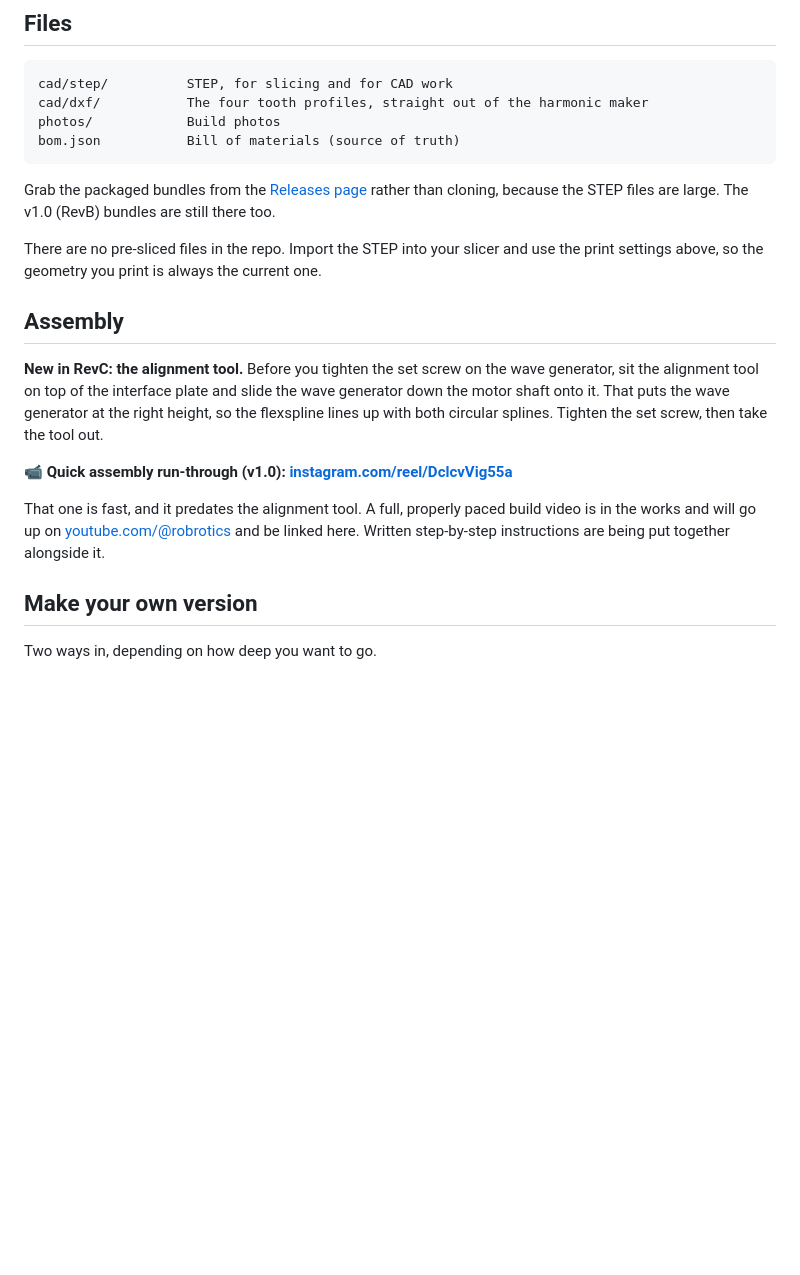
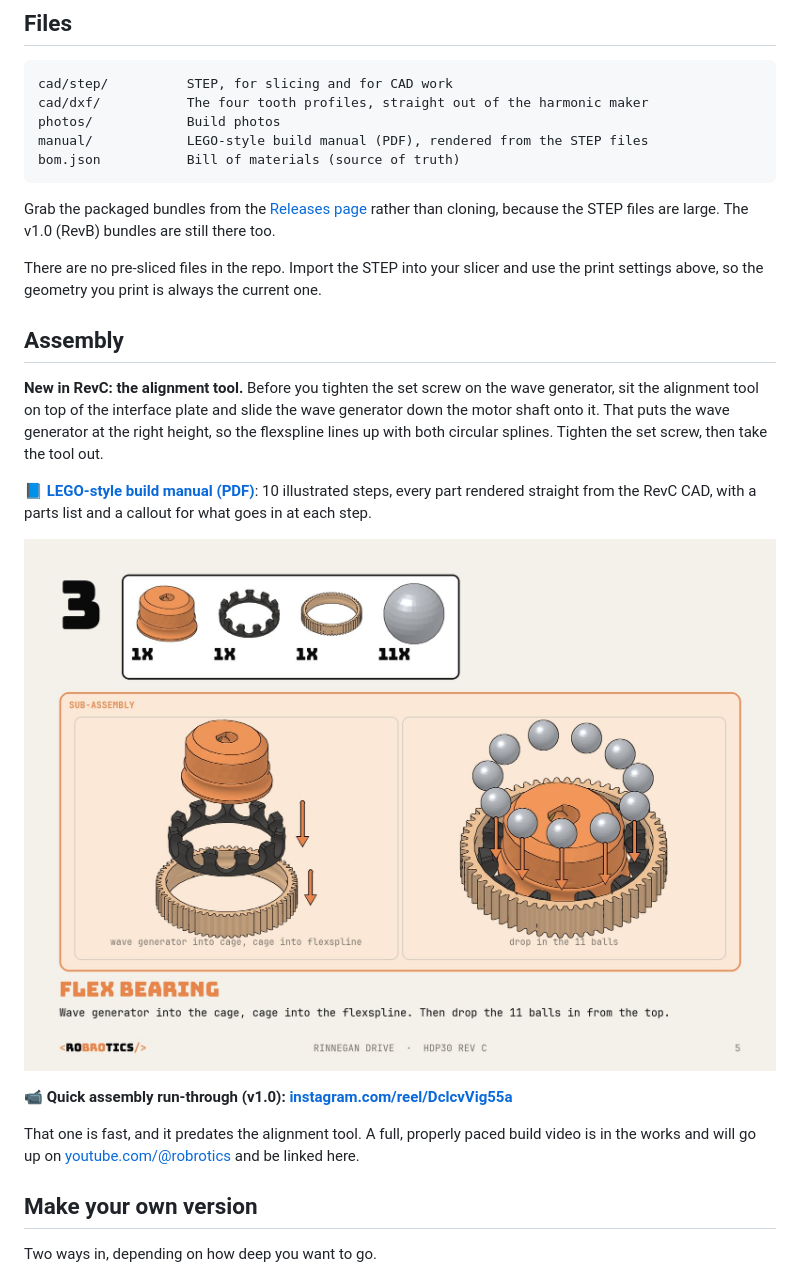
Before and after one commit to robrotics/hdp30, a Markdown page: README.md, the part around the change. GitHub-like rendering; pictures changed too: manual/hdp30-build-manual-preview.jpg (added); blank space fills up the shorter version.

Commit message:
Add the LEGO-style build manual
A 13-page PDF build manual for RevC: parts list, ten illustrated steps
and a closing page, every part rendered from the RevC STEP files.
Linked from the README's assembly section with a preview of step 3.

Co-Authored-By: Claude Opus 5.5 <noreply@anthropic.com>

````diff
--- a/README.md
+++ b/README.md
@@ -177,6 +177,7 @@ No custom temperatures, no special bed prep.
 cad/step/          STEP, for slicing and for CAD work
 cad/dxf/           The four tooth profiles, straight out of the harmonic maker
 photos/            Build photos
+manual/            LEGO-style build manual (PDF), rendered from the STEP files
 bom.json           Bill of materials (source of truth)
 ```
 
@@ -197,13 +198,19 @@ the wave generator down the motor shaft onto it. That puts the wave generator
 at the right height, so the flexspline lines up with both circular splines.
 Tighten the set screw, then take the tool out.
 
+📘 **[LEGO-style build manual (PDF)](manual/hdp30-build-manual.pdf)**: 10
+illustrated steps, every part rendered straight from the RevC CAD, with a
+parts list and a callout for what goes in at each step.
+
+[![Step 3 of the build manual: the flex bearing sub-assembly](manual/hdp30-build-manual-preview.jpg)](manual/hdp30-build-manual.pdf)
+
 📹 **Quick assembly run-through (v1.0):**
 **[instagram.com/reel/DclcvVig55a](https://www.instagram.com/reel/DclcvVig55a/)**
 
 That one is fast, and it predates the alignment tool. A full, properly paced
 build video is in the works and will go up on
 [youtube.com/@robrotics](https://www.youtube.com/@robrotics) and be linked
-here. Written step-by-step instructions are being put together alongside it.
+here.
 
 ## Make your own version
 
````
Also changed, not shown: 2 other files.
